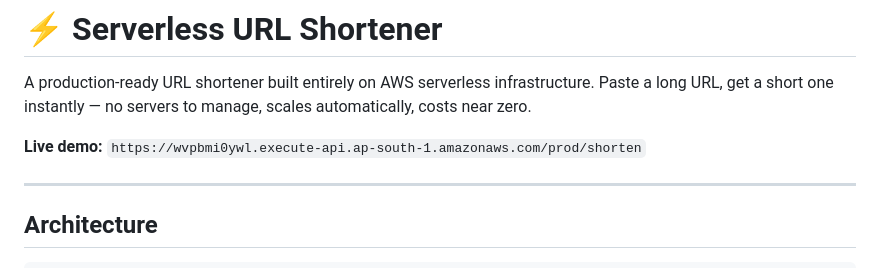
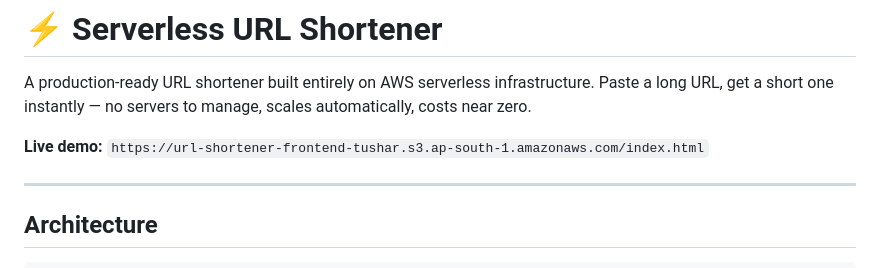
Before and after one commit to Tusharcoder18/aws-url-shortener, a Markdown page: README.md, the part around one of its changes. GitHub-like rendering.

```diff
--- a/README.md
+++ b/README.md
@@ -2,7 +2,7 @@
 
 A production-ready URL shortener built entirely on AWS serverless infrastructure. Paste a long URL, get a short one instantly — no servers to manage, scales automatically, costs near zero.
 
-**Live demo:** `https://wvpbmi0ywl.execute-api.ap-south-1.amazonaws.com/prod/shorten`
+**Live demo:** `https://url-shortener-frontend-tushar.s3.ap-south-1.amazonaws.com/index.html`
 
 ---
 
```
Also changed, not shown: other parts of README.md (+3 -3 lines).
